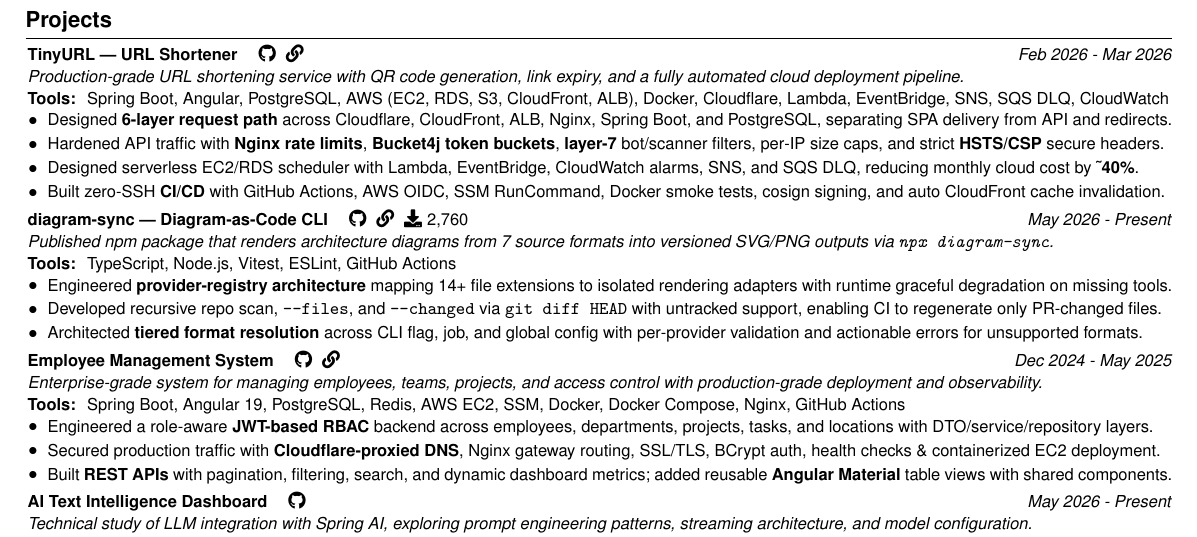
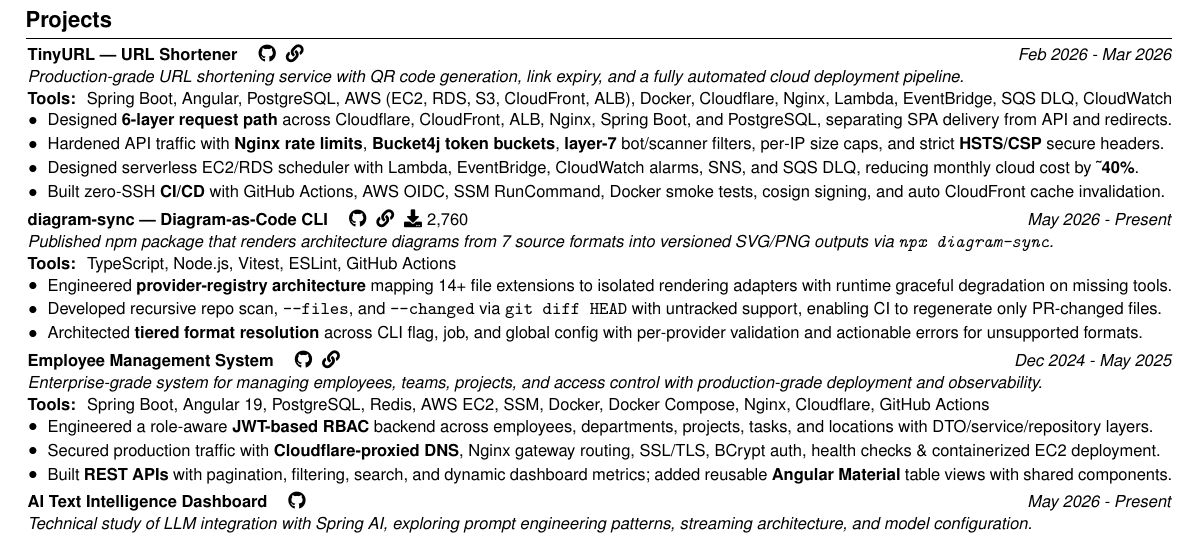
Before and after one commit to Buffden/resume, a LaTeX CV (Harshwardhan-Patil-Resume.tex): part of the page, cut so that both start at the same text. Compiled offline with pdfLaTeX.

Commit message:
add missing skills

```diff
--- a/Harshwardhan-Patil-Resume.tex
+++ b/Harshwardhan-Patil-Resume.tex
@@ -128,7 +128,7 @@
 \vspace{-0.1cm}
 \textbf{TinyURL — URL Shortener} \hspace{1em}\href{https://github.com/Buffden/tinyurl-api}{\faGithub}\hspace{0.6em}\href{https://tinyurl.buffden.com/}{\faLink} \hfill \textit{Feb 2026 - Mar 2026} \\
 \textit{Production-grade URL shortening service with QR code generation, link expiry, and a fully automated cloud deployment pipeline.} \\
-\textbf{Tools: } Spring Boot, Angular, PostgreSQL, AWS (EC2, RDS, S3, CloudFront, ALB), Docker, Cloudflare, Lambda, EventBridge, SNS, SQS DLQ, CloudWatch \\
+\textbf{Tools: } Spring Boot, Angular, PostgreSQL, AWS (EC2, RDS, S3, CloudFront, ALB), Docker, Cloudflare, Nginx, Lambda, EventBridge, SQS DLQ, CloudWatch \\
 \begin{highlights}
     \item Designed \textbf{6-layer request path} across Cloudflare, CloudFront, ALB, Nginx, Spring Boot, and PostgreSQL, separating SPA delivery from API and redirects.
 
@@ -157,7 +157,7 @@
 
 \textbf{Employee Management System} \hspace{1em}\href{https://github.com/Buffden/employee-management-system}{\faGithub}\hspace{0.6em}\href{https://ems.buffden.com/}{\faLink} \hfill \textit{Dec 2024 - May 2025} \\
 \textit{Enterprise-grade system for managing employees, teams, projects, and access control with production-grade deployment and observability.} \\
-\textbf{Tools: } Spring Boot, Angular 19, PostgreSQL, Redis, AWS EC2, SSM, Docker, Docker Compose, Nginx, GitHub Actions \\
+\textbf{Tools: } Spring Boot, Angular 19, PostgreSQL, Redis, AWS EC2, SSM, Docker, Docker Compose, Nginx, Cloudflare, GitHub Actions \\
 \begin{highlights}
     \item Engineered a role-aware \textbf{JWT-based RBAC} backend across employees, departments, projects, tasks, and locations with DTO/service/repository layers.
 
```
Also changed, not shown: Harshwardhan-Patil-Resume.pdf.
